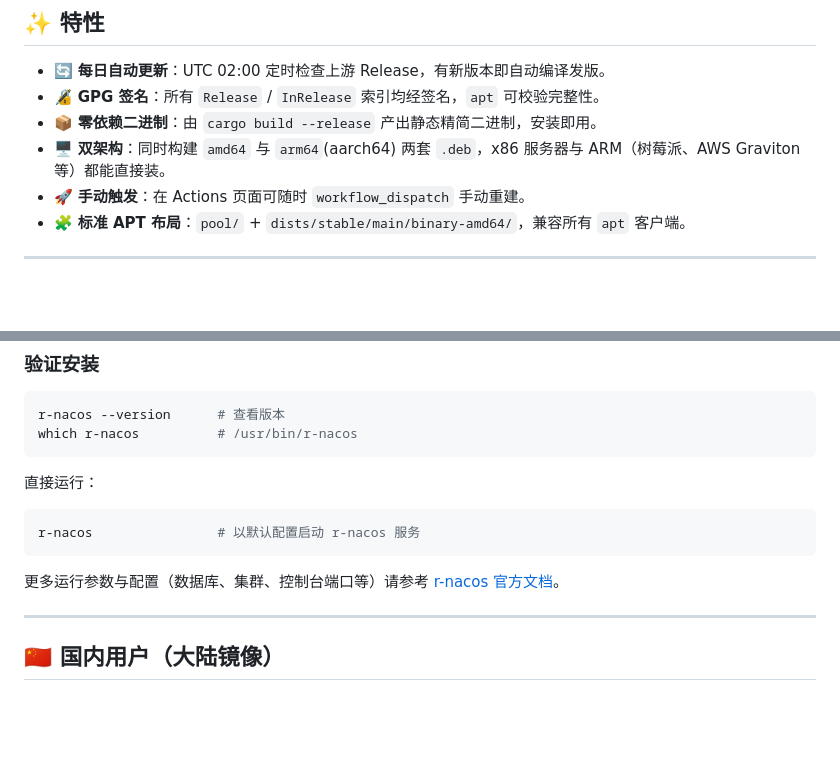
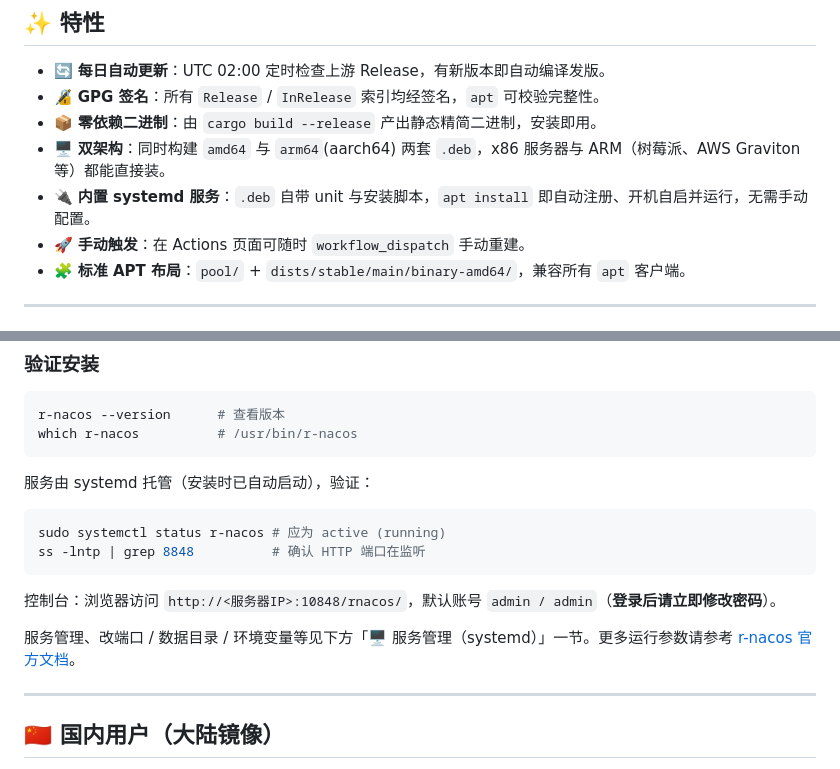
Before and after one commit to qyzhg/r-nacos-apt, a Markdown page: README.md, 2 parts joined by grey strips. Drawn GitHub-style; blank space fills up the shorter version.

````diff
--- a/README.md
+++ b/README.md
@@ -16,6 +16,7 @@
 - 🔏 **GPG 签名**：所有 `Release` / `InRelease` 索引均经签名，`apt` 可校验完整性。
 - 📦 **零依赖二进制**：由 `cargo build --release` 产出静态精简二进制，安装即用。
 - 🖥️ **双架构**：同时构建 `amd64` 与 `arm64`(aarch64) 两套 `.deb`，x86 服务器与 ARM（树莓派、AWS Graviton 等）都能直接装。
+- 🔌 **内置 systemd 服务**：`.deb` 自带 unit 与安装脚本，`apt install` 即自动注册、开机自启并运行，无需手动配置。
 - 🚀 **手动触发**：在 Actions 页面可随时 `workflow_dispatch` 手动重建。
 - 🧩 **标准 APT 布局**：`pool/` + `dists/stable/main/binary-amd64/`，兼容所有 `apt` 客户端。
 
@@ -45,13 +46,16 @@ r-nacos --version      # 查看版本
 which r-nacos          # /usr/bin/r-nacos
 ```
 
-直接运行：
+服务由 systemd 托管（安装时已自动启动），验证：
 
 ```bash
-r-nacos                # 以默认配置启动 r-nacos 服务
+sudo systemctl status r-nacos # 应为 active (running)
+ss -lntp | grep 8848          # 确认 HTTP 端口在监听
 ```
 
-更多运行参数与配置（数据库、集群、控制台端口等）请参考 [r-nacos 官方文档](https://github.com/nacos-group/r-nacos#readme)。
+控制台：浏览器访问 `http://<服务器IP>:10848/rnacos/`，默认账号 `admin / admin`（**登录后请立即修改密码**）。
+
+服务管理、改端口 / 数据目录 / 环境变量等见下方「🖥️ 服务管理（systemd）」一节。更多运行参数请参考 [r-nacos 官方文档](https://github.com/nacos-group/r-nacos#readme)。
 
 ---
 
````
Also changed, not shown: other parts of README.md (+55 -1 lines).
